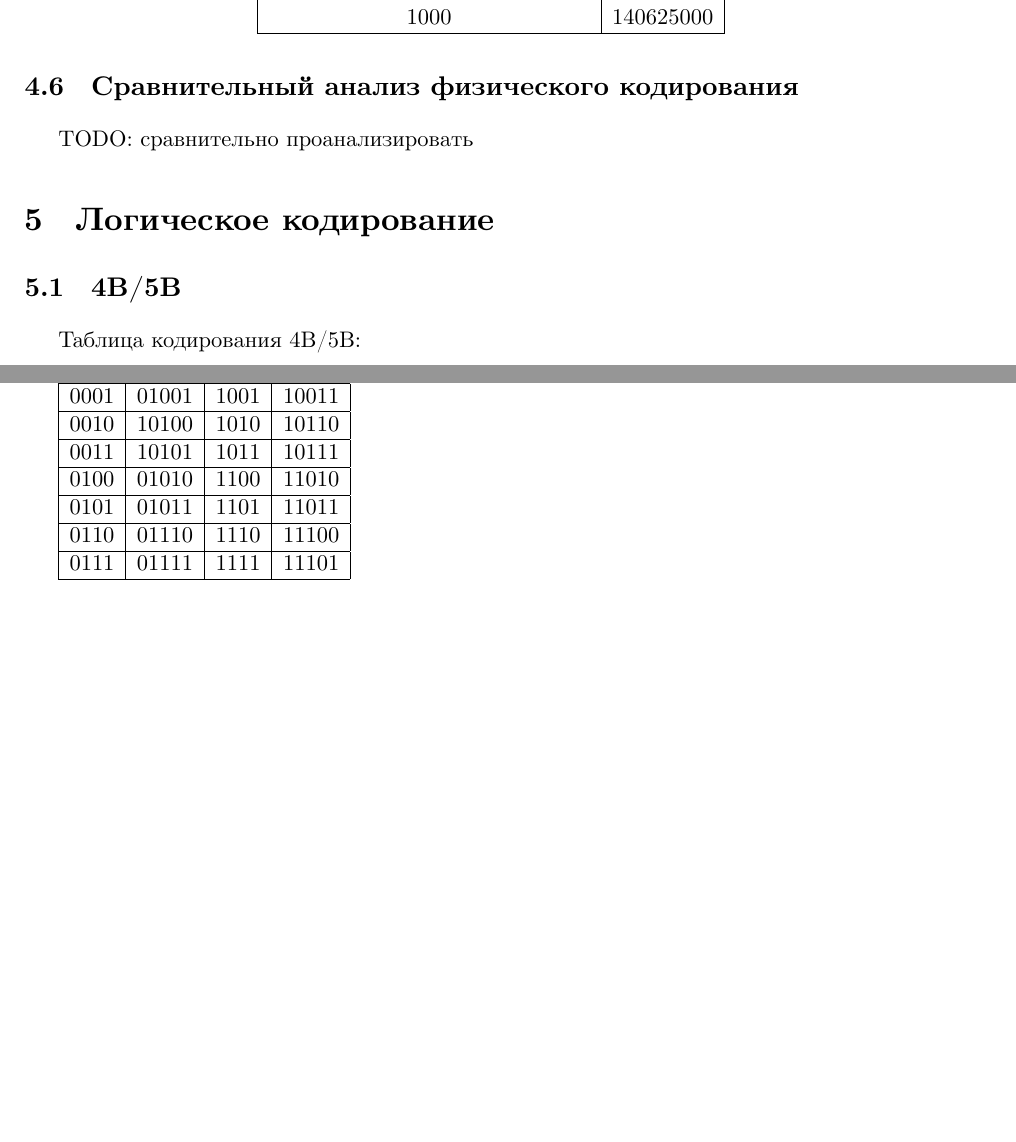
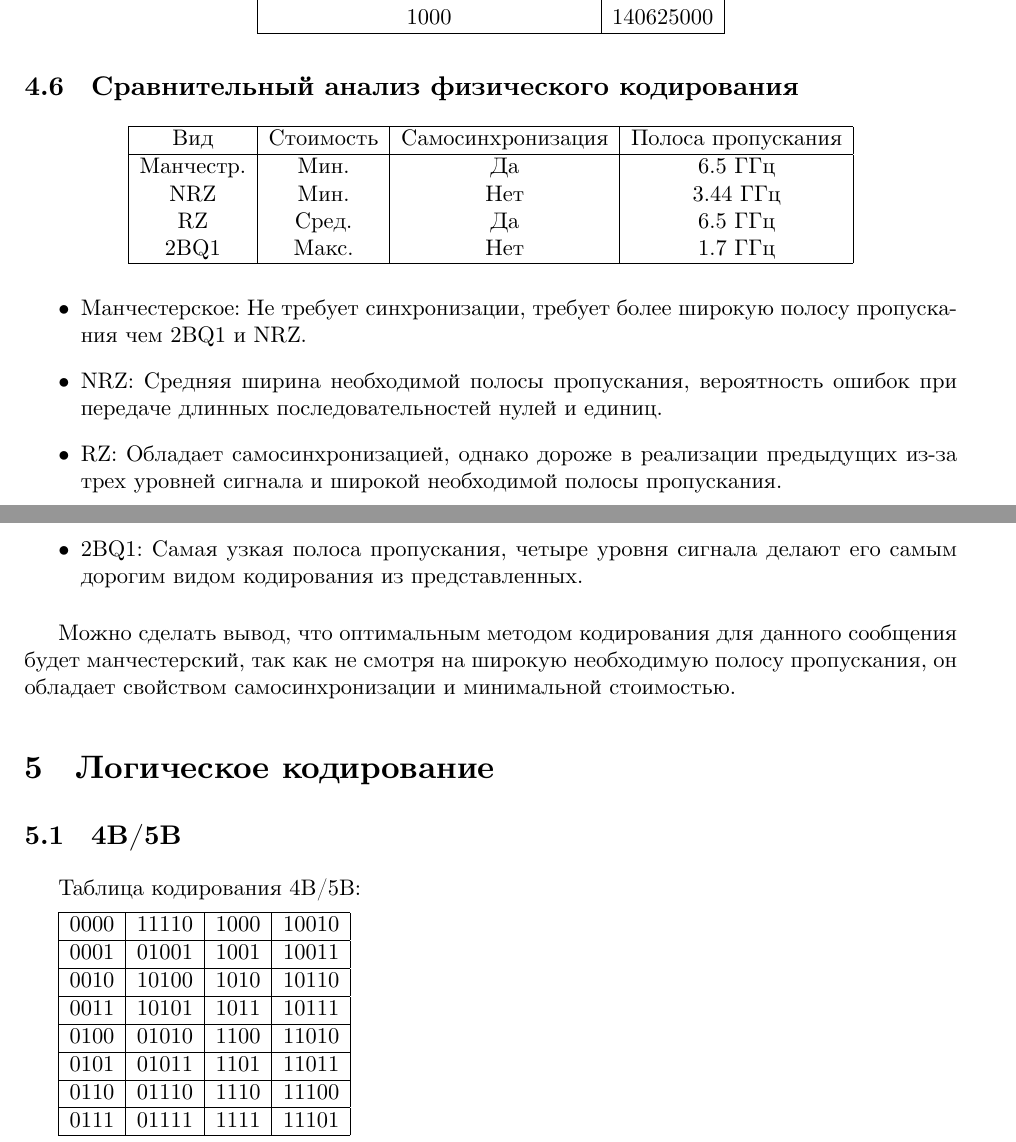
Before and after one commit to johnny-keker/itmo-3rd-year, a LaTeX document (computer-networks/lab-001/lab-001.tex): two parts of pages 9 and 10 of 14, joined at a grey line, cut so that both start at the same text, the shorter picture padded with empty space. The pictures show the PDF file computer-networks/lab-001/lab-001.pdf that the author committed with the source.

Commit message:
<nets>[lab1] physical coding comparison

```diff
--- a/computer-networks/lab-001/lab-001.tex
+++ b/computer-networks/lab-001/lab-001.tex
@@ -380,4 +383,9 @@ $$f_{mean} = 6 / 32 * f_1 + 20 / 32 * f_2 + 6 / 32 * f_3$$
 \end{center}
 
 \subsection{Сравнительный анализ физического кодирования}
-TODO: сравнительно проанализировать
+
+\begin{center}
+\begin{tabular}{| c | c | c | c |}
+  \hline
+  Вид & Стоимость & Самосинхронизация & Полоса пропускания\\
+  \hline
@@ -384,3 +395,22 @@ TODO: сравнительно проанализировать
+  2BQ1 & Макс. & Нет & 1.7 ГГц\\
+  \hline
+\end{tabular}
+\end{center}
+
+\begin{itemize}
+  \item Манчестерское: Не требует синхронизации, требует более широкую полосу
+    пропускания чем 2BQ1 и NRZ.
+  \item NRZ: Средняя ширина необходимой полосы пропускания, вероятность ошибок
+    при передаче длинных последовательностей нулей и единиц.
+  \item RZ: Обладает самосинхронизацией, однако дороже в реализации предыдущих
+    из-за трех уровней сигнала и широкой необходимой полосы пропускания.
+  \item 2BQ1: Самая узкая полоса пропускания, четыре уровня сигнала делают его
+    самым дорогим видом кодирования из представленных.
+\end{itemize}
+
+Можно сделать вывод, что оптимальным методом кодирования для данного сообщения
+будет манчестерский, так как не смотря на широкую необходимую полосу пропускания,
+он обладает свойством самосинхронизации и минимальной стоимостью.
 
 \section{Логическое кодирование}
 
```
Also changed, not shown: computer-networks/lab-001/lab-001.pdf, computer-networks/lab-001/lab-001.tex (6 more changed lines).
